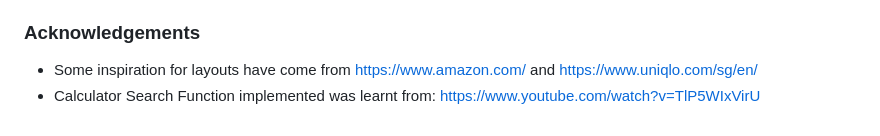
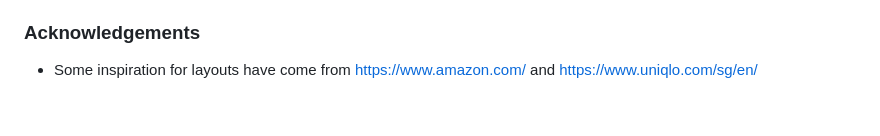
Before and after one commit to FakeQwek/FED-repo, a Markdown page: README.md, the part around the change. Drawn GitHub-style.

```diff
--- a/README.md
+++ b/README.md
@@ -139,4 +139,3 @@ For the website iteself:
 ### Acknowledgements
 
 - Some inspiration for layouts have come from https://www.amazon.com/ and https://www.uniqlo.com/sg/en/
-- Calculator Search Function implemented was learnt from: https://www.youtube.com/watch?v=TlP5WIxVirU
```
